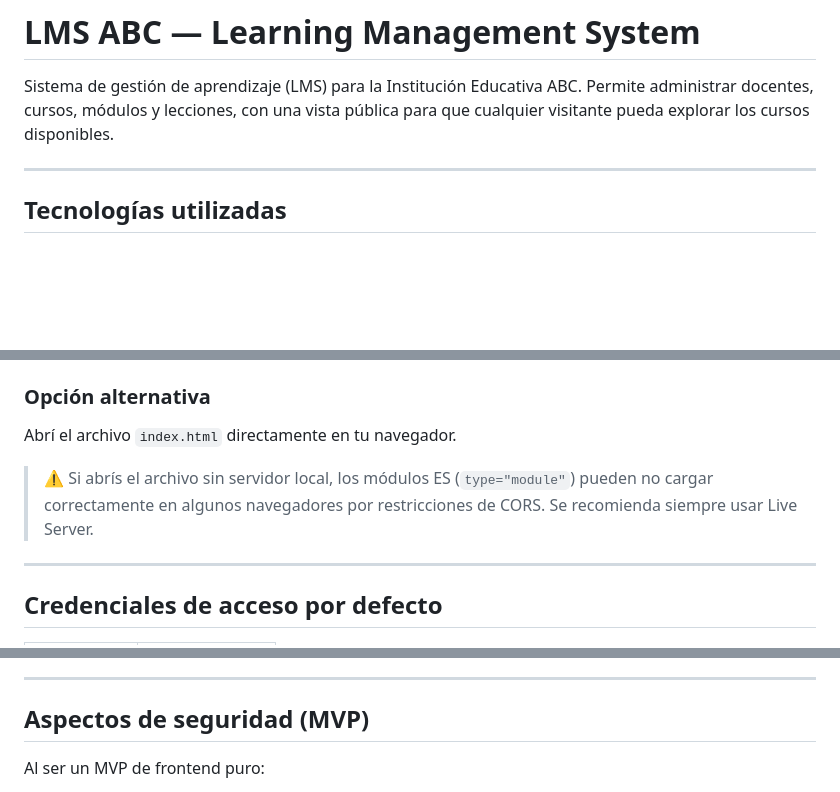
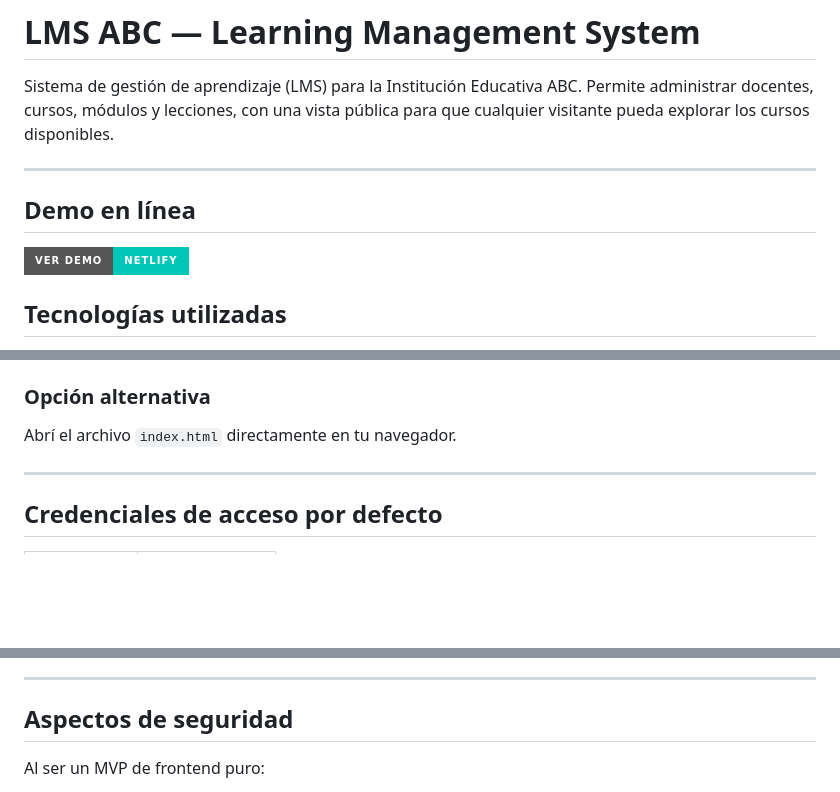
Before and after one commit to TEstebanGQ/PROYECTO-JAVASCRIPT-D1-TOMAS, a Markdown page: README.md, 3 parts joined by grey strips. Rendered like a GitHub page; badges without logos; blank space fills up the shorter version.

Commit message:
feat: :memo: Actualizar README.md

```diff
--- a/README.md
+++ b/README.md
@@ -3,6 +3,9 @@
 Sistema de gestión de aprendizaje (LMS) para la Institución Educativa ABC. Permite administrar docentes, cursos, módulos y lecciones, con una vista pública para que cualquier visitante pueda explorar los cursos disponibles.
 
 ---
+## Demo en línea
+
+[![Ver demo](https://img.shields.io/badge/Ver%20demo-Netlify-00C7B7?style=for-the-badge&logo=netlify)](https://proyecto-d1-js.netlify.app/)
 
 ## Tecnologías utilizadas
 
@@ -26,8 +29,6 @@ No se utilizan frameworks, librerías externas ni bases de datos.
 ### Opción alternativa
 
 Abrí el archivo `index.html` directamente en tu navegador.
-
-> ⚠️ Si abrís el archivo sin servidor local, los módulos ES (`type="module"`) pueden no cargar correctamente en algunos navegadores por restricciones de CORS. Se recomienda siempre usar Live Server.
 
 ---
 
@@ -143,7 +144,7 @@ Al iniciar la aplicación por primera vez se cargan datos de ejemplo (un admin,
 
 ---
 
-## Aspectos de seguridad (MVP)
+## Aspectos de seguridad
 
 Al ser un MVP de frontend puro:
 
```
